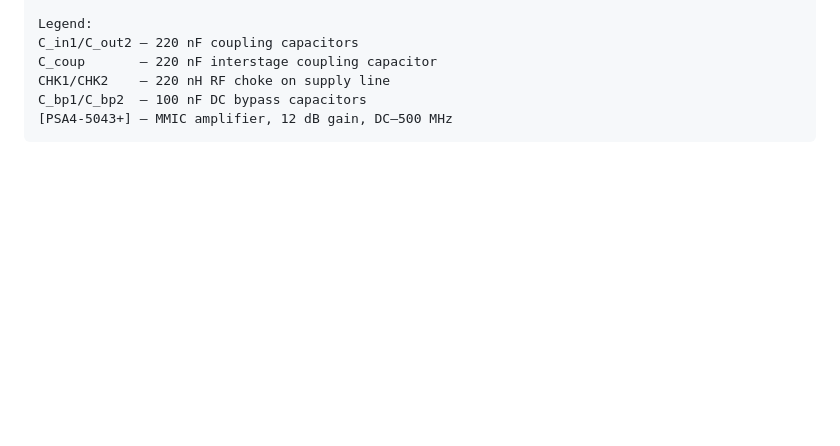
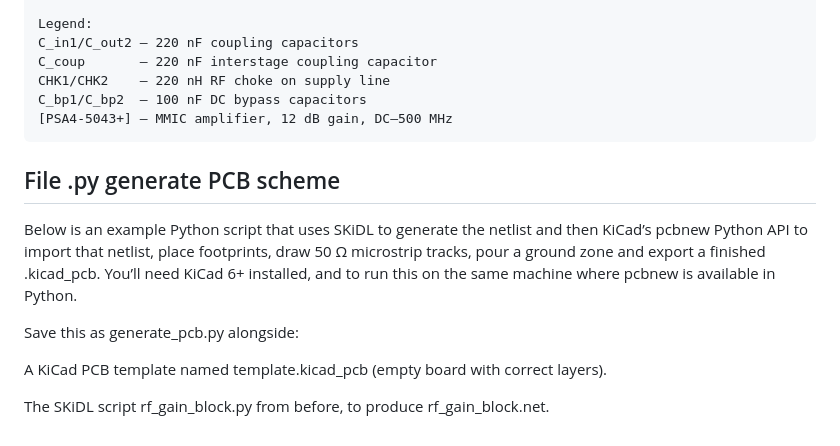
Before and after one commit to bocaletto-luca/RF-Amplifier-HF, a Markdown page: README.md, the part around the change. Drawn GitHub-style; blank space fills up the shorter version.

````diff
--- a/README.md
+++ b/README.md
@@ -72,3 +72,13 @@ CHK1/CHK2    – 220 nH RF choke on supply line
 C_bp1/C_bp2  – 100 nF DC bypass capacitors
 [PSA4-5043+] – MMIC amplifier, 12 dB gain, DC–500 MHz
 ```
+
+## File .py generate PCB scheme
+
+Below is an example Python script that uses SKiDL to generate the netlist and then KiCad’s pcbnew Python API to import that netlist, place footprints, draw 50 Ω microstrip tracks, pour a ground zone and export a finished .kicad_pcb. You’ll need KiCad 6+ installed, and to run this on the same machine where pcbnew is available in Python.
+
+Save this as generate_pcb.py alongside:
+
+A KiCad PCB template named template.kicad_pcb (empty board with correct layers).
+
+The SKiDL script rf_gain_block.py from before, to produce rf_gain_block.net.
````
